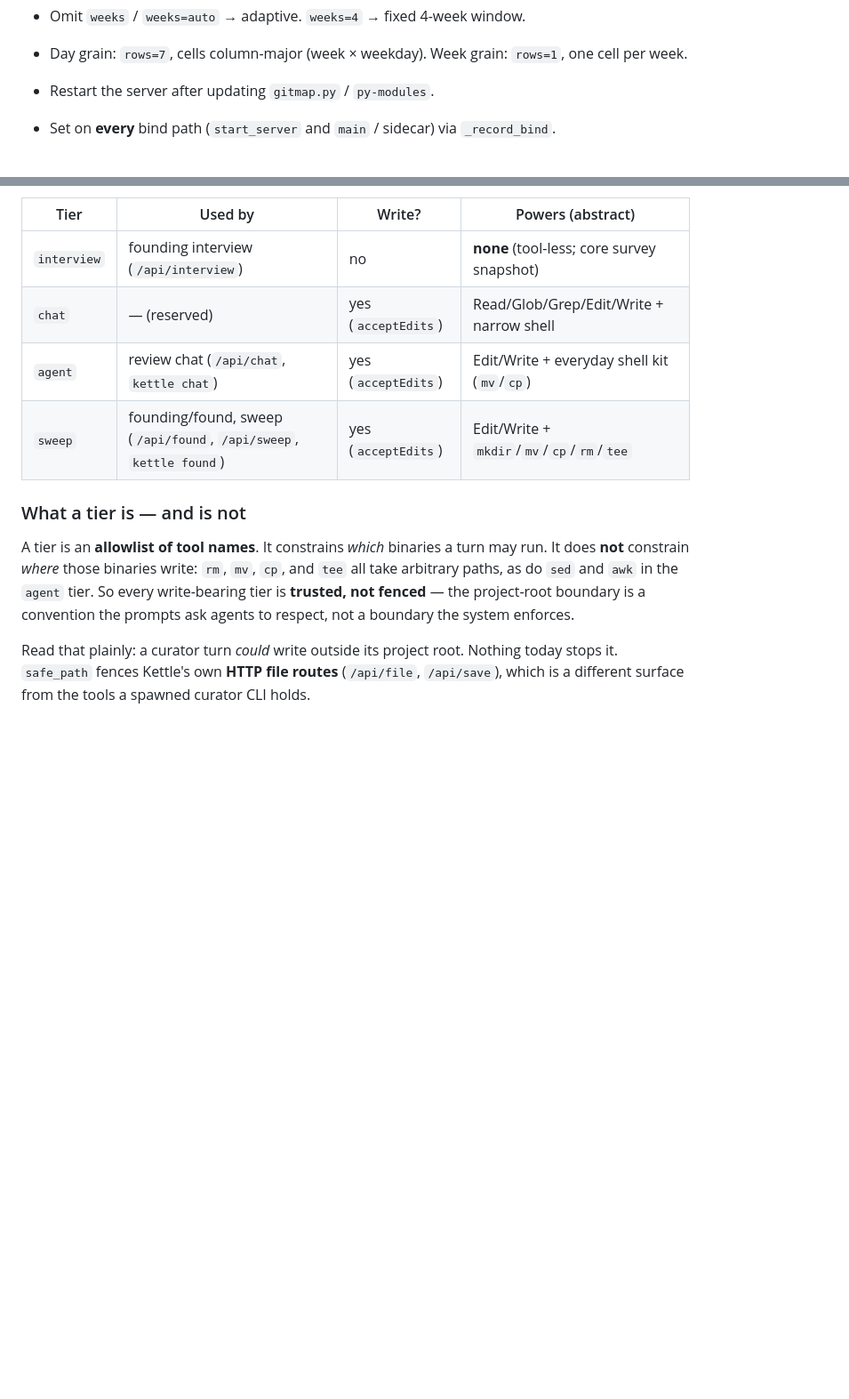
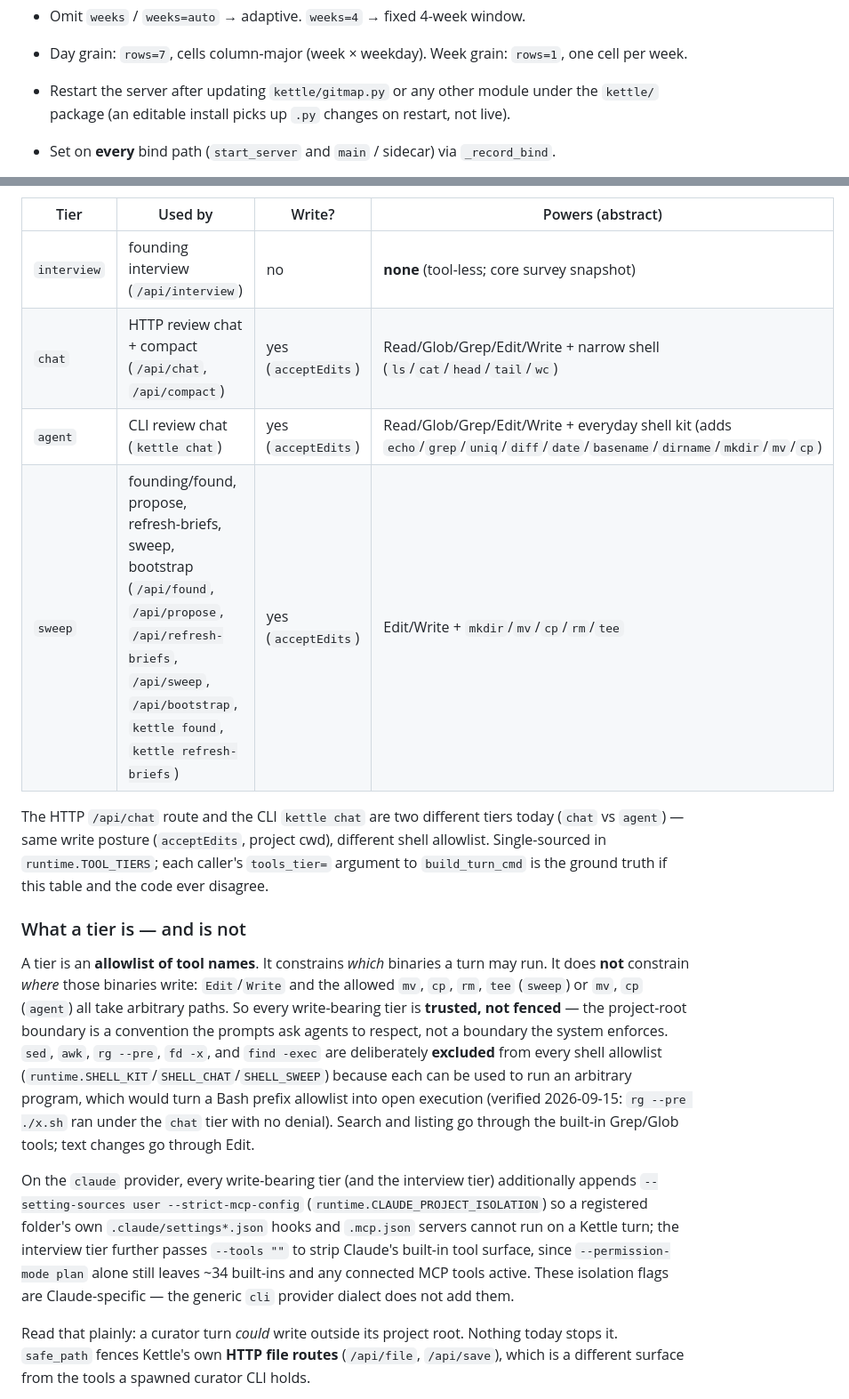
Before and after one commit to charlesberret/kettle-core, a Markdown page: API.md, 2 parts joined by grey strips. Shown at 89% size. GitHub-like rendering; blank space fills up the shorter version.

Commit message:
docs: API.md matches the live routes and tool tiers
- Document POST /api/curator (provider+model+effort write), missing entirely
  before this.
- Fix the gitmap.py link (kettle/gitmap.py, not repo-root) and drop the stale
  "py-modules" wording for the package layout.
- Remove the duplicate POST /api/refresh-briefs row from Tier 2 and the
  disconnected GET /api/curator/catalog table row stranded after prose.
- Trim stability note 4's duplicate diff-alias sentence (already in note 2).
- Correct the tool-tier table: chat is the HTTP /api/chat + /api/compact
  tier, agent is CLI `kettle chat`, sweep also covers propose/refresh-briefs/
  bootstrap/kettle found — verified against runtime.TOOL_TIERS and every
  build_turn_cmd(tools_tier=...) caller in server.py/cli.py.
- Fix a live inaccuracy found while at it: sed/awk were documented as
  present in the agent tier's shell allowlist; they are in fact the
  deliberately excluded examples in runtime.py's own comment.
- State the claude-provider CLAUDE_PROJECT_ISOLATION flags
  (--setting-sources user --strict-mcp-config) and interview's --tools "",
  and that they are claude-specific (not applied to the generic cli
  provider).

```diff
--- a/API.md
+++ b/API.md
@@ -149,7 +167,8 @@ UI paints the strip with the link (blue) wash instead of good (green).
 
 - Omit `weeks` / `weeks=auto` → adaptive. `weeks=4` → fixed 4-week window.
 - Day grain: `rows=7`, cells column-major (week × weekday). Week grain: `rows=1`, one cell per week.
-- Restart the server after updating `gitmap.py` / `py-modules`.
+- Restart the server after updating `kettle/gitmap.py` or any other module under the
+  `kettle/` package (an editable install picks up `.py` changes on restart, not live).
 
 - Set on **every** bind path (`start_server` and `main` / sidecar) via `_record_bind`.
 - Discovery cache: `~/.cache/kettle/server.json` (mode **0600**) — `{ pid, port, started, url, projects, settings, token }`.
@@ -314,17 +333,35 @@ path that arms a turn.
 | Tier | Used by | Write? | Powers (abstract) |
 |------|---------|--------|-------------------|
 | `interview` | founding interview (`/api/interview`) | no | **none** (tool-less; core survey snapshot) |
-| `chat` | — (reserved) | yes (`acceptEdits`) | Read/Glob/Grep/Edit/Write + narrow shell |
-| `agent` | review chat (`/api/chat`, `kettle chat`) | yes (`acceptEdits`) | Edit/Write + everyday shell kit (`mv`/`cp`) |
-| `sweep` | founding/found, sweep (`/api/found`, `/api/sweep`, `kettle found`) | yes (`acceptEdits`) | Edit/Write + `mkdir`/`mv`/`cp`/`rm`/`tee` |
+| `chat` | HTTP review chat + compact (`/api/chat`, `/api/compact`) | yes (`acceptEdits`) | Read/Glob/Grep/Edit/Write + narrow shell (`ls`/`cat`/`head`/`tail`/`wc`) |
+| `agent` | CLI review chat (`kettle chat`) | yes (`acceptEdits`) | Read/Glob/Grep/Edit/Write + everyday shell kit (adds `echo`/`grep`/`uniq`/`diff`/`date`/`basename`/`dirname`/`mkdir`/`mv`/`cp`) |
+| `sweep` | founding/found, propose, refresh-briefs, sweep, bootstrap (`/api/found`, `/api/propose`, `/api/refresh-briefs`, `/api/sweep`, `/api/bootstrap`, `kettle found`, `kettle refresh-briefs`) | yes (`acceptEdits`) | Edit/Write + `mkdir`/`mv`/`cp`/`rm`/`tee` |
+
+The HTTP `/api/chat` route and the CLI `kettle chat` are two different tiers today
+(`chat` vs `agent`) — same write posture (`acceptEdits`, project cwd), different shell
+allowlist. Single-sourced in `runtime.TOOL_TIERS`; each caller's `tools_tier=` argument
+to `build_turn_cmd` is the ground truth if this table and the code ever disagree.
 
 ### What a tier is — and is not
 
 A tier is an **allowlist of tool names**. It constrains *which* binaries a turn may run. It
-does **not** constrain *where* those binaries write: `rm`, `mv`, `cp`, and `tee` all take
-arbitrary paths, as do `sed` and `awk` in the `agent` tier. So every write-bearing tier is
-**trusted, not fenced** — the project-root boundary is a convention the prompts ask agents to
-respect, not a boundary the system enforces.
+does **not** constrain *where* those binaries write: `Edit`/`Write` and the allowed `mv`,
+`cp`, `rm`, `tee` (`sweep`) or `mv`, `cp` (`agent`) all take arbitrary paths. So every
+write-bearing tier is **trusted, not fenced** — the project-root boundary is a convention
+the prompts ask agents to respect, not a boundary the system enforces. `sed`, `awk`,
+`rg --pre`, `fd -x`, and `find -exec` are deliberately **excluded** from every shell
+allowlist (`runtime.SHELL_KIT`/`SHELL_CHAT`/`SHELL_SWEEP`) because each can be used to run
+an arbitrary program, which would turn a Bash prefix allowlist into open execution
+(verified 2026-09-15: `rg --pre ./x.sh` ran under the `chat` tier with no denial). Search
+and listing go through the built-in Grep/Glob tools; text changes go through Edit.
+
+On the `claude` provider, every write-bearing tier (and the interview tier) additionally
+appends `--setting-sources user --strict-mcp-config` (`runtime.CLAUDE_PROJECT_ISOLATION`)
+so a registered folder's own `.claude/settings*.json` hooks and `.mcp.json` servers cannot
+run on a Kettle turn; the interview tier further passes `--tools ""` to strip Claude's
+built-in tool surface, since `--permission-mode plan` alone still leaves ~34 built-ins and
+any connected MCP tools active. These isolation flags are Claude-specific — the generic
+`cli` provider dialect does not add them.
 
 Read that plainly: a curator turn *could* write outside its project root. Nothing today stops
 it. `safe_path` fences Kettle's own **HTTP file routes** (`/api/file`, `/api/save`), which is
```
Also changed, not shown: other parts of API.md (+25 -4 lines).
